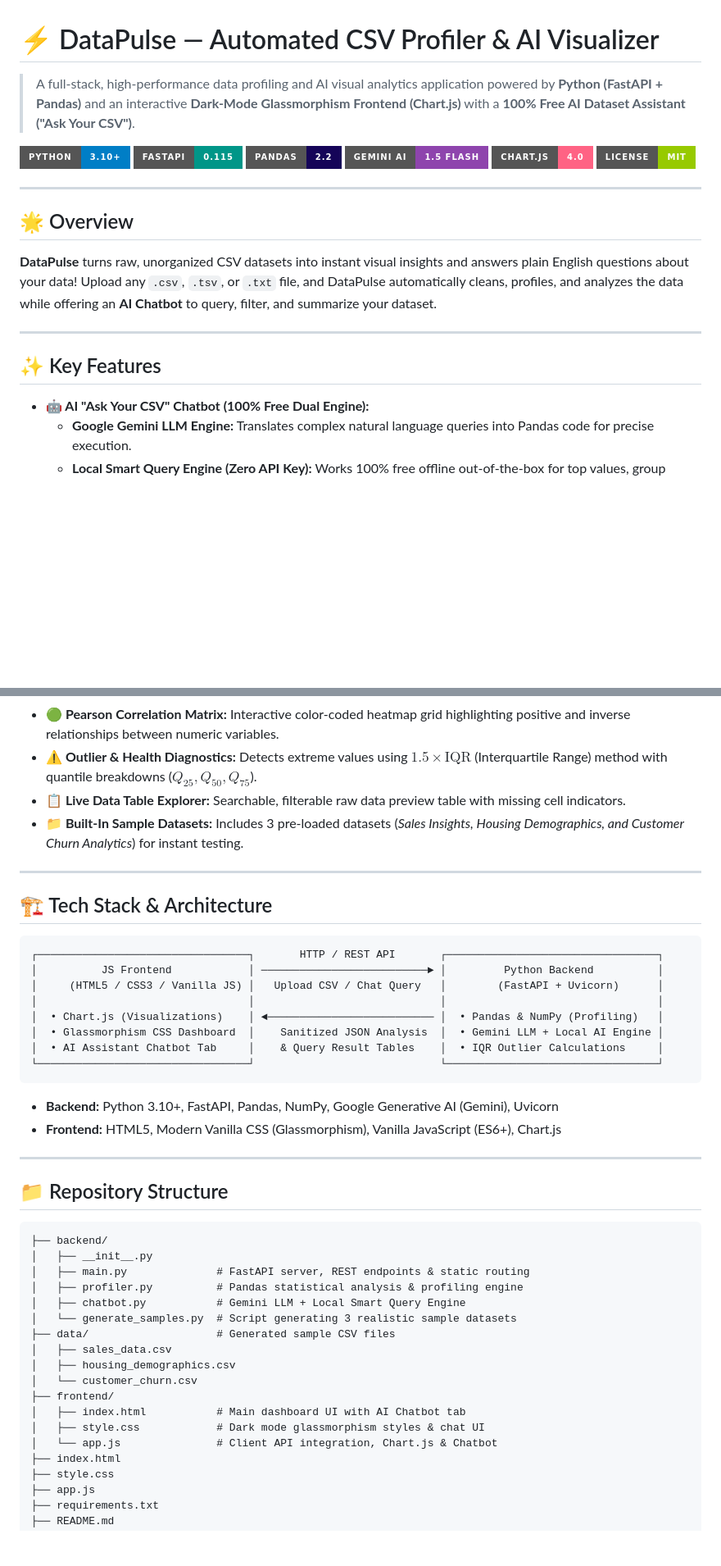
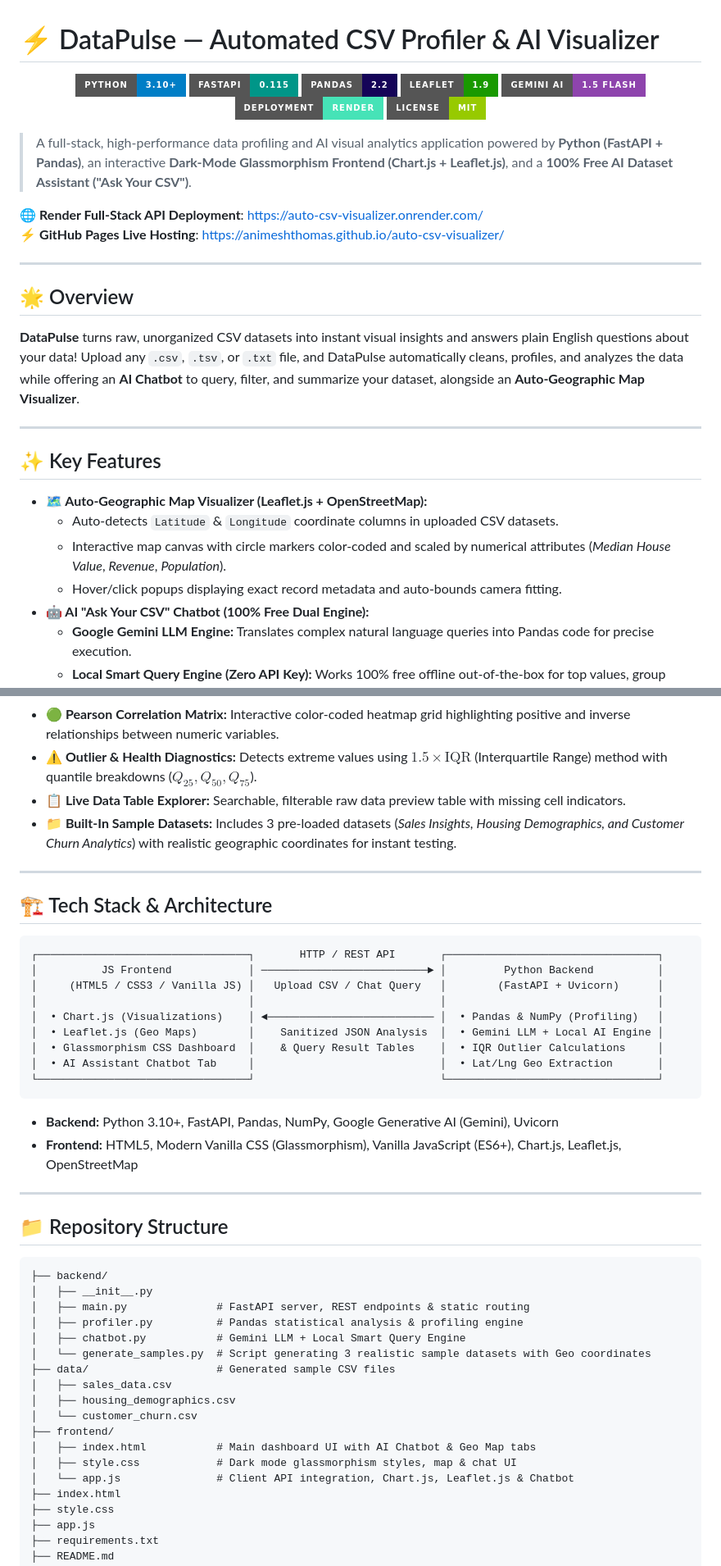
Before and after one commit to animeshthomas/auto-csv-visualizer, a Markdown page: README.md, 2 parts joined by grey strips. Shown at 82% size. Drawn GitHub-style; badges without logos; blank space fills up the shorter version.

Commit message:
docs: Update README.md with live Render deployment URL, Leaflet badge, and Geo Map feature breakdown
---
Changes in this commit:
  - Modified: README.md

---
Environment Metadata:
  Committed By: User@AnimeshThomas
  Time:         2026-08-17 16:17:34

````diff
--- a/README.md
+++ b/README.md
@@ -1,24 +1,34 @@
 # ⚡ DataPulse — Automated CSV Profiler & AI Visualizer
 
-> A full-stack, high-performance data profiling and AI visual analytics application powered by **Python (FastAPI + Pandas)** and an interactive **Dark-Mode Glassmorphism Frontend (Chart.js)** with a **100% Free AI Dataset Assistant ("Ask Your CSV")**.
+<p align="center">
+  <img src="https://img.shields.io/badge/Python-3.10%2B-blue?style=for-the-badge&logo=python" alt="Python" />
+  <img src="https://img.shields.io/badge/FastAPI-0.115-009688?style=for-the-badge&logo=fastapi" alt="FastAPI" />
+  <img src="https://img.shields.io/badge/Pandas-2.2-150458?style=for-the-badge&logo=pandas" alt="Pandas" />
+  <img src="https://img.shields.io/badge/Leaflet-1.9-199900?style=for-the-badge&logo=leaflet" alt="Leaflet" />
+  <img src="https://img.shields.io/badge/Gemini_AI-1.5_Flash-8E44AD?style=for-the-badge&logo=google" alt="Gemini AI" />
+  <img src="https://img.shields.io/badge/Deployment-Render-46E3B7?style=for-the-badge&logo=render&logoColor=black" alt="Render" />
+  <img src="https://img.shields.io/badge/License-MIT-green?style=for-the-badge" alt="License" />
+</p>
 
-![Python Version](https://img.shields.io/badge/python-3.10%2B-blue?style=for-the-badge&logo=python)
-![FastAPI](https://img.shields.io/badge/FastAPI-0.115-009688?style=for-the-badge&logo=fastapi)
-![Pandas](https://img.shields.io/badge/Pandas-2.2-150458?style=for-the-badge&logo=pandas)
-![Gemini AI](https://img.shields.io/badge/Gemini_AI-1.5_Flash-8E44AD?style=for-the-badge&logo=google)
-![Chart.js](https://img.shields.io/badge/Chart.js-4.0-FF6384?style=for-the-badge&logo=chartdotjs)
-![License](https://img.shields.io/badge/license-MIT-green?style=for-the-badge)
+> A full-stack, high-performance data profiling and AI visual analytics application powered by **Python (FastAPI + Pandas)**, an interactive **Dark-Mode Glassmorphism Frontend (Chart.js + Leaflet.js)**, and a **100% Free AI Dataset Assistant ("Ask Your CSV")**.
+
+🌐 **Render Full-Stack API Deployment**: [https://auto-csv-visualizer.onrender.com/](https://auto-csv-visualizer.onrender.com/)
+⚡ **GitHub Pages Live Hosting**: [https://animeshthomas.github.io/auto-csv-visualizer/](https://animeshthomas.github.io/auto-csv-visualizer/)
 
 ---
 
 ## 🌟 Overview
 
-**DataPulse** turns raw, unorganized CSV datasets into instant visual insights and answers plain English questions about your data! Upload any `.csv`, `.tsv`, or `.txt` file, and DataPulse automatically cleans, profiles, and analyzes the data while offering an **AI Chatbot** to query, filter, and summarize your dataset.
+**DataPulse** turns raw, unorganized CSV datasets into instant visual insights and answers plain English questions about your data! Upload any `.csv`, `.tsv`, or `.txt` file, and DataPulse automatically cleans, profiles, and analyzes the data while offering an **AI Chatbot** to query, filter, and summarize your dataset, alongside an **Auto-Geographic Map Visualizer**.
 
 ---
 
 ## ✨ Key Features
 
+- **🗺️ Auto-Geographic Map Visualizer (Leaflet.js + OpenStreetMap):**
+  - Auto-detects `Latitude` & `Longitude` coordinate columns in uploaded CSV datasets.
+  - Interactive map canvas with circle markers color-coded and scaled by numerical attributes (*Median House Value*, *Revenue*, *Population*).
+  - Hover/click popups displaying exact record metadata and auto-bounds camera fitting.
 - **🤖 AI "Ask Your CSV" Chatbot (100% Free Dual Engine):**
   - **Google Gemini LLM Engine:** Translates complex natural language queries into Pandas code for precise execution.
   - **Local Smart Query Engine (Zero API Key):** Works 100% free offline out-of-the-box for top values, group averages, missing stats, and dataset summaries!
@@ -27,7 +37,7 @@
 - **🟢 Pearson Correlation Matrix:** Interactive color-coded heatmap grid highlighting positive and inverse relationships between numeric variables.
 - **⚠️ Outlier & Health Diagnostics:** Detects extreme values using $1.5 \times \text{IQR}$ (Interquartile Range) method with quantile breakdowns ($Q_{25}, Q_{50}, Q_{75}$).
 - **📋 Live Data Table Explorer:** Searchable, filterable raw data preview table with missing cell indicators.
-- **📁 Built-In Sample Datasets:** Includes 3 pre-loaded datasets (*Sales Insights, Housing Demographics, and Customer Churn Analytics*) for instant testing.
+- **📁 Built-In Sample Datasets:** Includes 3 pre-loaded datasets (*Sales Insights, Housing Demographics, and Customer Churn Analytics*) with realistic geographic coordinates for instant testing.
 
 ---
 
@@ -39,13 +49,14 @@
 │     (HTML5 / CSS3 / Vanilla JS) │   Upload CSV / Chat Query   │        (FastAPI + Uvicorn)      │
 │                                 │                             │                                 │
 │  • Chart.js (Visualizations)    │ ◄────────────────────────── │  • Pandas & NumPy (Profiling)   │
-│  • Glassmorphism CSS Dashboard  │    Sanitized JSON Analysis  │  • Gemini LLM + Local AI Engine │
-│  • AI Assistant Chatbot Tab     │    & Query Result Tables    │  • IQR Outlier Calculations     │
+│  • Leaflet.js (Geo Maps)        │    Sanitized JSON Analysis  │  • Gemini LLM + Local AI Engine │
+│  • Glassmorphism CSS Dashboard  │    & Query Result Tables    │  • IQR Outlier Calculations     │
+│  • AI Assistant Chatbot Tab     │                             │  • Lat/Lng Geo Extraction       │
 └─────────────────────────────────┘                             └─────────────────────────────────┘
 ```
 
 - **Backend:** Python 3.10+, FastAPI, Pandas, NumPy, Google Generative AI (Gemini), Uvicorn
-- **Frontend:** HTML5, Modern Vanilla CSS (Glassmorphism), Vanilla JavaScript (ES6+), Chart.js
+- **Frontend:** HTML5, Modern Vanilla CSS (Glassmorphism), Vanilla JavaScript (ES6+), Chart.js, Leaflet.js, OpenStreetMap
 
 ---
 
@@ -57,15 +68,15 @@
 │   ├── main.py              # FastAPI server, REST endpoints & static routing
 │   ├── profiler.py          # Pandas statistical analysis & profiling engine
 │   ├── chatbot.py           # Gemini LLM + Local Smart Query Engine
-│   └── generate_samples.py  # Script generating 3 realistic sample datasets
+│   └── generate_samples.py  # Script generating 3 realistic sample datasets with Geo coordinates
 ├── data/                    # Generated sample CSV files
 │   ├── sales_data.csv
 │   ├── housing_demographics.csv
 │   └── customer_churn.csv
 ├── frontend/
-│   ├── index.html           # Main dashboard UI with AI Chatbot tab
-│   ├── style.css            # Dark mode glassmorphism styles & chat UI
-│   └── app.js               # Client API integration, Chart.js & Chatbot
+│   ├── index.html           # Main dashboard UI with AI Chatbot & Geo Map tabs
+│   ├── style.css            # Dark mode glassmorphism styles, map & chat UI
+│   └── app.js               # Client API integration, Chart.js, Leaflet.js & Chatbot
 ├── index.html
 ├── style.css
 ├── app.js
````
Also changed, not shown: other parts of README.md (+2 -2 lines).
